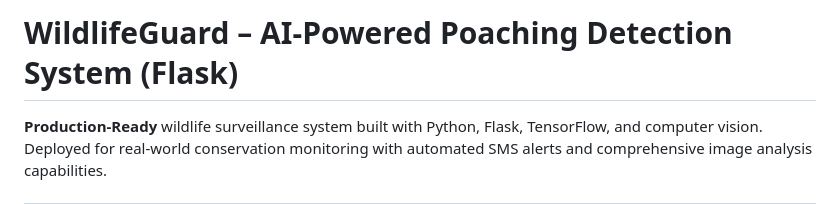
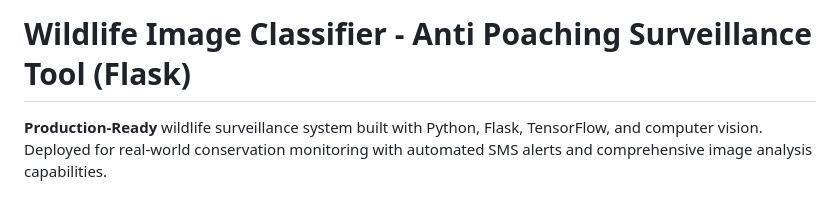
Before and after one commit to Crackedwarrior/Poaching-Surveillance, a Markdown page: README.md, the part around the change. Drawn GitHub-style.

Commit message:
Update project title in README.md

```diff
--- a/README.md
+++ b/README.md
@@ -1,4 +1,4 @@
-# WildlifeGuard – AI-Powered Poaching Detection System (Flask)
+# Wildlife Image Classifier - Anti Poaching Surveillance Tool (Flask)
 
 **Production-Ready** wildlife surveillance system built with Python, Flask, TensorFlow, and computer vision.
 Deployed for real-world conservation monitoring with automated SMS alerts and comprehensive image analysis capabilities.
```
